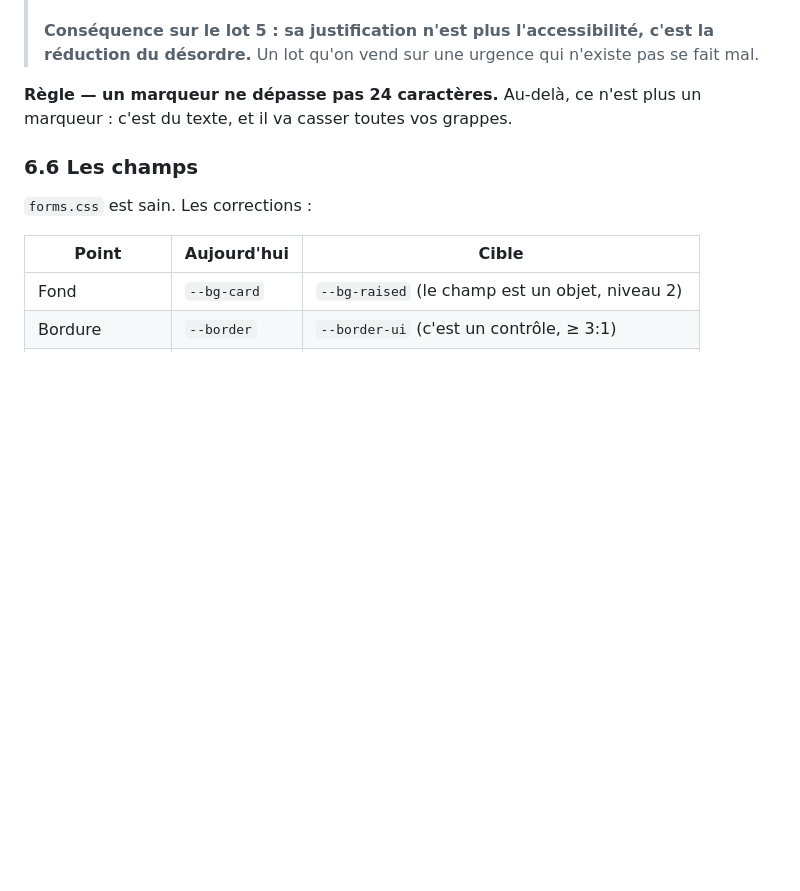
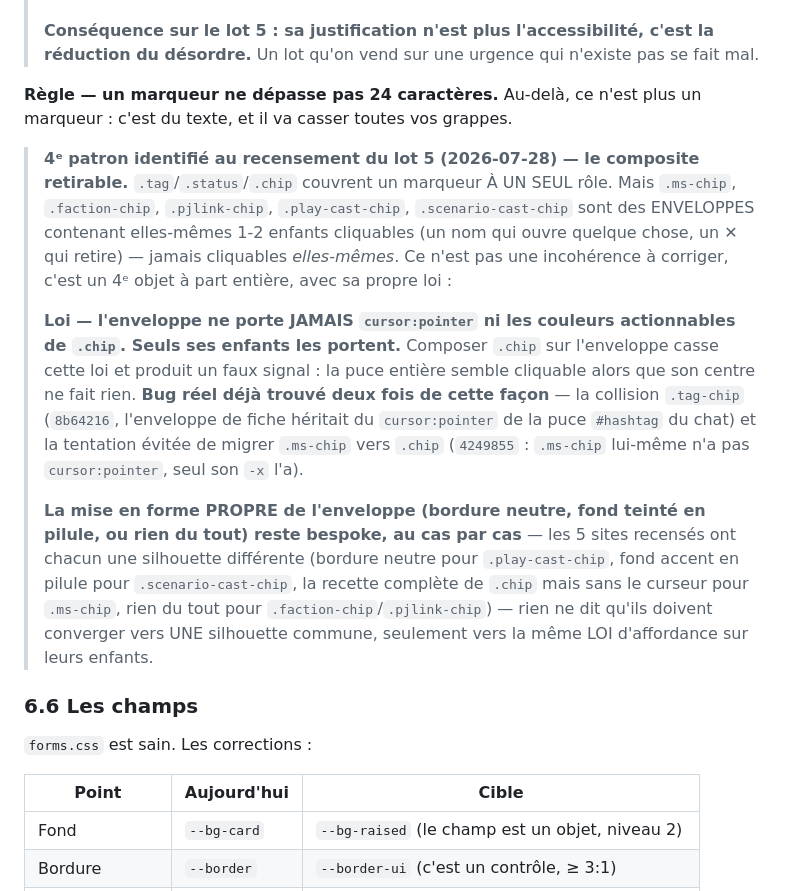
Before and after one commit to tbzt/ShadowHerds, a Markdown page: DESIGN-SYSTEM.md, the part around the change. Rendered like a GitHub page; blank space fills up the shorter version.

Commit message:
D5 — 4e patron documenté : le composite retirable (§6.5)
Arbitrage de la famille .ms-chip/.faction-chip/.pjlink-chip/.play-cast-chip/
.scenario-cast-chip, laissée en suspens depuis le recensement (5 sites,
enveloppe + enfant(s) cliquable(s), jamais l'enveloppe elle-même).

Vérifié qu'aucun des 5 ne viole la loi actuellement (aucune enveloppe ne
porte cursor:pointer sur elle-même). La loi écrite protège contre la classe
de bug déjà trouvée deux fois pendant ce lot : la collision .tag-chip
(8b64216) et la migration évitée de .ms-chip vers .chip (4249855).

Décision : pas de silhouette commune imposée (chacun garde sa mise en forme
propre — bordure neutre, fond en pilule, ou rien), seulement la même loi
d'affordance sur les enfants. Rien à coder ici, périmètre = la doctrine.

```diff
--- a/DESIGN-SYSTEM.md
+++ b/DESIGN-SYSTEM.md
@@ -1034,6 +1034,32 @@ au doigt.
 **Règle — un marqueur ne dépasse pas 24 caractères.** Au-delà, ce n'est plus
 un marqueur : c'est du texte, et il va casser toutes vos grappes.
 
+> **4ᵉ patron identifié au recensement du lot 5 (2026-07-28) — le composite
+> retirable.** `.tag`/`.status`/`.chip` couvrent un marqueur À UN SEUL rôle.
+> Mais `.ms-chip`, `.faction-chip`, `.pjlink-chip`, `.play-cast-chip`,
+> `.scenario-cast-chip` sont des ENVELOPPES contenant elles-mêmes 1-2 enfants
+> cliquables (un nom qui ouvre quelque chose, un ✕ qui retire) — jamais
+> cliquables *elles-mêmes*. Ce n'est pas une incohérence à corriger, c'est un
+> 4ᵉ objet à part entière, avec sa propre loi :
+>
+> **Loi — l'enveloppe ne porte JAMAIS `cursor:pointer` ni les couleurs
+> actionnables de `.chip`. Seuls ses enfants les portent.** Composer `.chip`
+> sur l'enveloppe casse cette loi et produit un faux signal : la puce entière
+> semble cliquable alors que son centre ne fait rien. **Bug réel déjà trouvé
+> deux fois de cette façon** — la collision `.tag-chip` (`8b64216`, l'enveloppe
+> de fiche héritait du `cursor:pointer` de la puce `#hashtag` du chat) et la
+> tentation évitée de migrer `.ms-chip` vers `.chip` (`4249855` : `.ms-chip`
+> lui-même n'a pas `cursor:pointer`, seul son `-x` l'a).
+>
+> **La mise en forme PROPRE de l'enveloppe (bordure neutre, fond teinté en
+> pilule, ou rien du tout) reste bespoke, au cas par cas** — les 5 sites
+> recensés ont chacun une silhouette différente (bordure neutre pour
+> `.play-cast-chip`, fond accent en pilule pour `.scenario-cast-chip`, la
+> recette complète de `.chip` mais sans le curseur pour `.ms-chip`, rien du
+> tout pour `.faction-chip`/`.pjlink-chip`) — rien ne dit qu'ils doivent
+> converger vers UNE silhouette commune, seulement vers la même LOI
+> d'affordance sur leurs enfants.
+
 ### 6.6 Les champs
 
 `forms.css` est sain. Les corrections :
```
